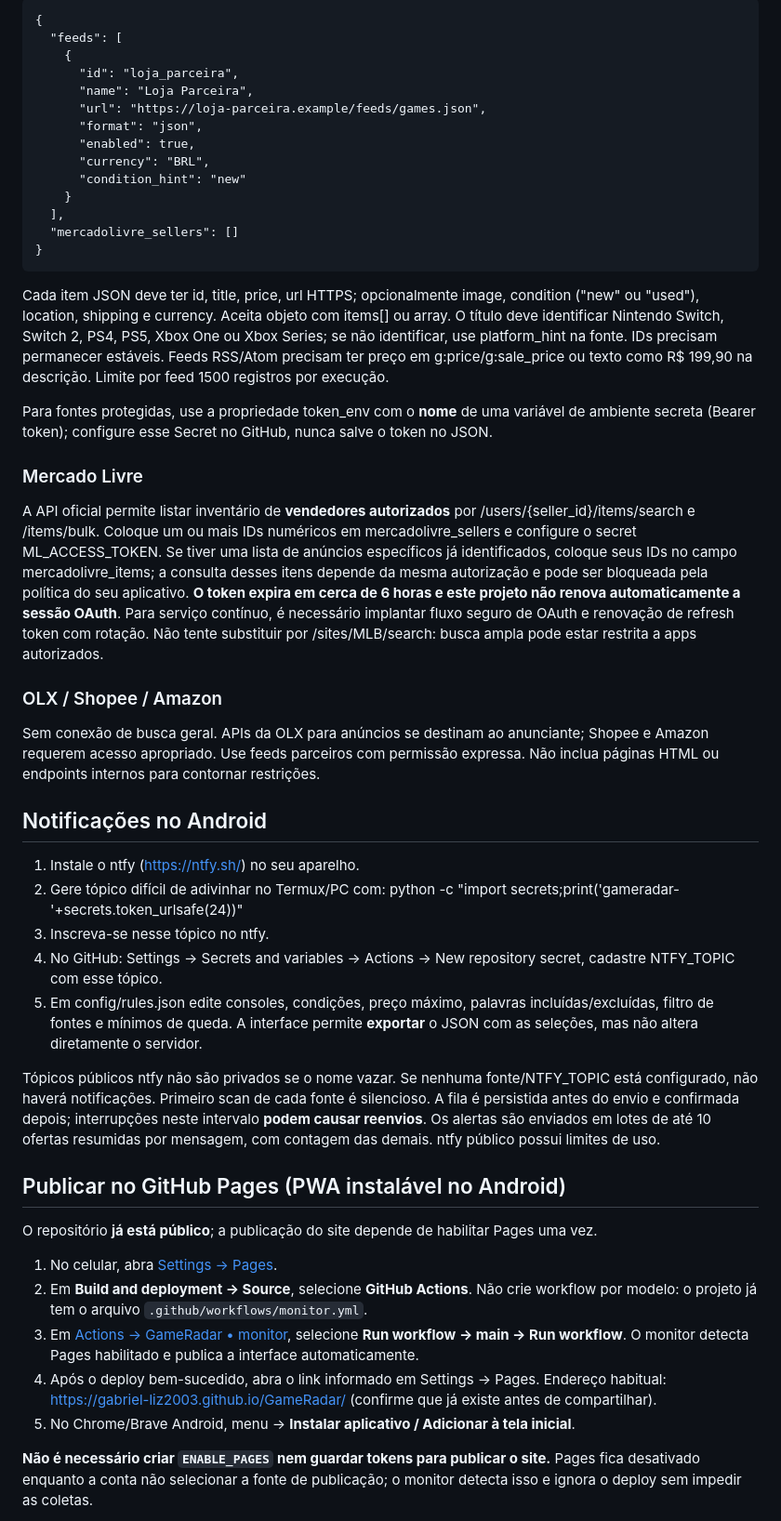
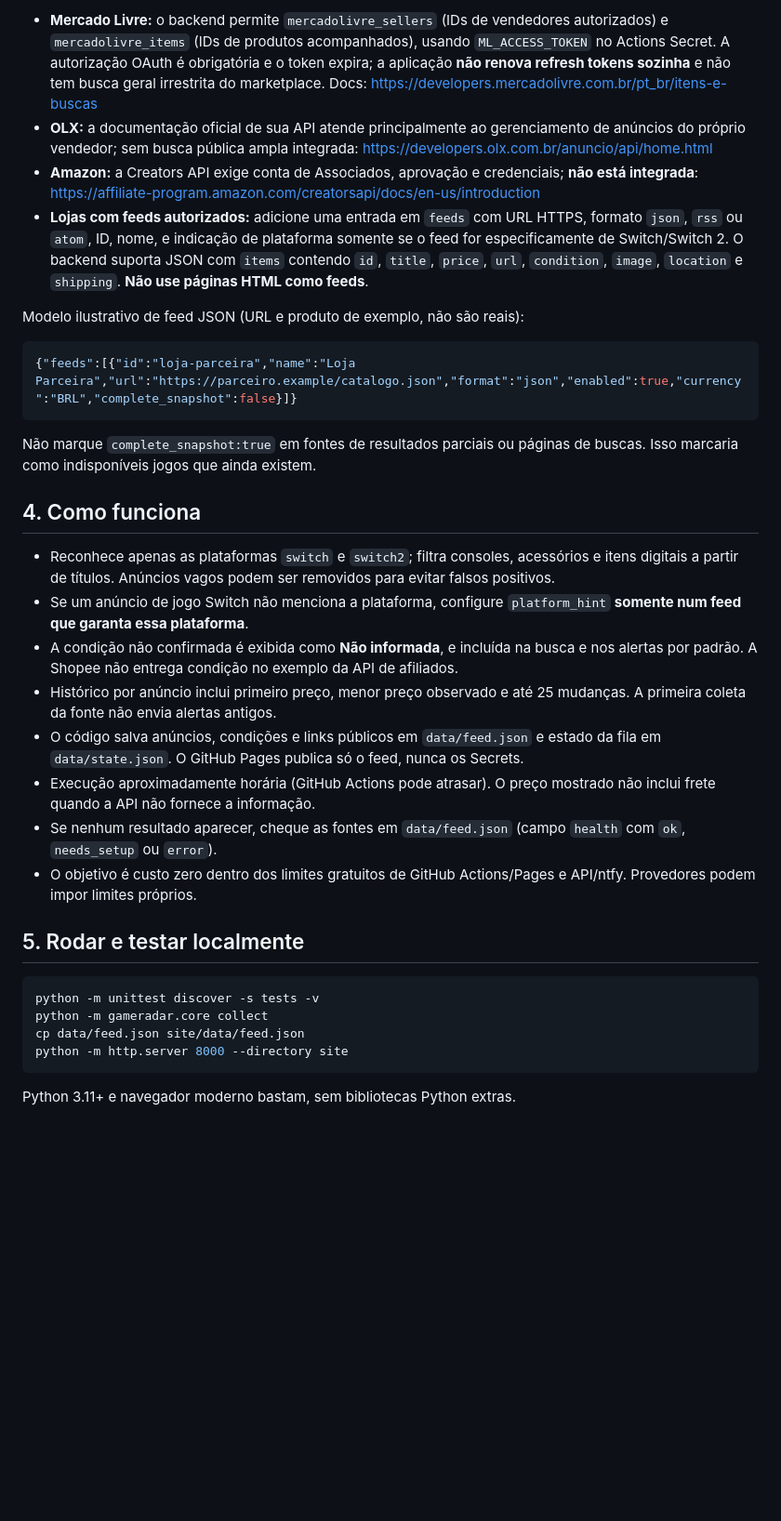
Before and after one commit to Gabriel-Liz2003/GameRadar, a Markdown page: README.md, the part around one of its changes. Shown at 93% size. Drawn GitHub-style; blank space fills up the shorter version.

```diff
--- a/README.md
+++ b/README.md
@@ -45,50 +51,36 @@ Edite config/sources.json. Exemplo de estrutura **não funcional**, apenas para
 
-    {
-      "feeds": [
-        {
-          "id": "loja_parceira",
-          "name": "Loja Parceira",
-          "url": "https://loja-parceira.example/feeds/games.json",
-          "format": "json",
-          "enabled": true,
-          "currency": "BRL",
-          "condition_hint": "new"
-        }
-      ],
-      "mercadolivre_sellers": []
-    }
+- **Mercado Livre:** o backend permite `mercadolivre_sellers` (IDs de vendedores autorizados) e `mercadolivre_items` (IDs de produtos acompanhados), usando `ML_ACCESS_TOKEN` no Actions Secret. A autorização OAuth é obrigatória e o token expira; a aplicação **não renova refresh tokens sozinha** e não tem busca geral irrestrita do marketplace. Docs: https://developers.mercadolivre.com.br/pt_br/itens-e-buscas
+- **OLX:** a documentação oficial de sua API atende principalmente ao gerenciamento de anúncios do próprio vendedor; sem busca pública ampla integrada: https://developers.olx.com.br/anuncio/api/home.html
+- **Amazon:** a Creators API exige conta de Associados, aprovação e credenciais; **não está integrada**: https://affiliate-program.amazon.com/creatorsapi/docs/en-us/introduction
+- **Lojas com feeds autorizados:** adicione uma entrada em `feeds` com URL HTTPS, formato `json`, `rss` ou `atom`, ID, nome, e indicação de plataforma somente se o feed for especificamente de Switch/Switch 2. O backend suporta JSON com `items` contendo `id`, `title`, `price`, `url`, `condition`, `image`, `location` e `shipping`. **Não use páginas HTML como feeds**.
 
-Cada item JSON deve ter id, title, price, url HTTPS; opcionalmente image, condition ("new" ou "used"), location, shipping e currency. Aceita objeto com items[] ou array. O título deve identificar Nintendo Switch, Switch 2, PS4, PS5, Xbox One ou Xbox Series; se não identificar, use platform_hint na fonte. IDs precisam permanecer estáveis. Feeds RSS/Atom precisam ter preço em g:price/g:sale_price ou texto como R$ 199,90 na descrição. Limite por feed 1500 registros por execução.
+Modelo ilustrativo de feed JSON (URL e produto de exemplo, não são reais):
 
-Para fontes protegidas, use a propriedade token_env com o **nome** de uma variável de ambiente secreta (Bearer token); configure esse Secret no GitHub, nunca salve o token no JSON.
+~~~json
+{"feeds":[{"id":"loja-parceira","name":"Loja Parceira","url":"https://parceiro.example/catalogo.json","format":"json","enabled":true,"currency":"BRL","complete_snapshot":false}]}
+~~~
 
-### Mercado Livre
+Não marque `complete_snapshot:true` em fontes de resultados parciais ou páginas de buscas. Isso marcaria como indisponíveis jogos que ainda existem.
 
-A API oficial permite listar inventário de **vendedores autorizados** por /users/{seller_id}/items/search e /items/bulk. Coloque um ou mais IDs numéricos em mercadolivre_sellers e configure o secret ML_ACCESS_TOKEN. Se tiver uma lista de anúncios específicos já identificados, coloque seus IDs no campo mercadolivre_items; a consulta desses itens depende da mesma autorização e pode ser bloqueada pela política do seu aplicativo. **O token expira em cerca de 6 horas e este projeto não renova automaticamente a sessão OAuth**. Para serviço contínuo, é necessário implantar fluxo seguro de OAuth e renovação de refresh token com rotação. Não tente substituir por /sites/MLB/search: busca ampla pode estar restrita a apps autorizados.
+## 4. Como funciona
 
-### OLX / Shopee / Amazon
+- Reconhece apenas as plataformas `switch` e `switch2`; filtra consoles, acessórios e itens digitais a partir de títulos. Anúncios vagos podem ser removidos para evitar falsos positivos.
+- Se um anúncio de jogo Switch não menciona a plataforma, configure `platform_hint` **somente num feed que garanta essa plataforma**.
+- A condição não confirmada é exibida como **Não informada**, e incluída na busca e nos alertas por padrão. A Shopee não entrega condição no exemplo da API de afiliados.
+- Histórico por anúncio inclui primeiro preço, menor preço observado e até 25 mudanças. A primeira coleta da fonte não envia alertas antigos.
+- O código salva anúncios, condições e links públicos em `data/feed.json` e estado da fila em `data/state.json`. O GitHub Pages publica só o feed, nunca os Secrets.
+- Execução aproximadamente horária (GitHub Actions pode atrasar). O preço mostrado não inclui frete quando a API não fornece a informação.
+- Se nenhum resultado aparecer, cheque as fontes em `data/feed.json` (campo `health` com `ok`, `needs_setup` ou `error`).
+- O objetivo é custo zero dentro dos limites gratuitos de GitHub Actions/Pages e API/ntfy. Provedores podem impor limites próprios.
 
-Sem conexão de busca geral. APIs da OLX para anúncios se destinam ao anunciante; Shopee e Amazon requerem acesso apropriado. Use feeds parceiros com permissão expressa. Não inclua páginas HTML ou endpoints internos para contornar restrições.
+## 5. Rodar e testar localmente
 
-## Notificações no Android
+~~~sh
+python -m unittest discover -s tests -v
+python -m gameradar.core collect
+cp data/feed.json site/data/feed.json
+python -m http.server 8000 --directory site
+~~~
 
-1. Instale o ntfy (https://ntfy.sh/) no seu aparelho.
-2. Gere tópico difícil de adivinhar no Termux/PC com: python -c "import secrets;print('gameradar-'+secrets.token_urlsafe(24))"
-3. Inscreva-se nesse tópico no ntfy.
-4. No GitHub: Settings → Secrets and variables → Actions → New repository secret, cadastre NTFY_TOPIC com esse tópico.
-5. Em config/rules.json edite consoles, condições, preço máximo, palavras incluídas/excluídas, filtro de fontes e mínimos de queda. A interface permite **exportar** o JSON com as seleções, mas não altera diretamente o servidor.
+Python 3.11+ e navegador moderno bastam, sem bibliotecas Python extras.
 
-Tópicos públicos ntfy não são privados se o nome vazar. Se nenhuma fonte/NTFY_TOPIC está configurado, não haverá notificações. Primeiro scan de cada fonte é silencioso. A fila é persistida antes do envio e confirmada depois; interrupções neste intervalo **podem causar reenvios**. Os alertas são enviados em lotes de até 10 ofertas resumidas por mensagem, com contagem das demais. ntfy público possui limites de uso.
-
-## Publicar no GitHub Pages (PWA instalável no Android)
-
-O repositório **já está público**; a publicação do site depende de habilitar Pages uma vez.
-
-1. No celular, abra [Settings → Pages](https://github.com/Gabriel-Liz2003/GameRadar/settings/pages).
-2. Em **Build and deployment → Source**, selecione **GitHub Actions**. Não crie workflow por modelo: o projeto já tem o arquivo `.github/workflows/monitor.yml`.
-3. Em [Actions → GameRadar • monitor](https://github.com/Gabriel-Liz2003/GameRadar/actions/workflows/monitor.yml), selecione **Run workflow → main → Run workflow**. O monitor detecta Pages habilitado e publica a interface automaticamente.
-4. Após o deploy bem-sucedido, abra o link informado em Settings → Pages. Endereço habitual: https://gabriel-liz2003.github.io/GameRadar/ (confirme que já existe antes de compartilhar).
-5. No Chrome/Brave Android, menu → **Instalar aplicativo / Adicionar à tela inicial**.
-
-**Não é necessário criar `ENABLE_PAGES` nem guardar tokens para publicar o site.** Pages fica desativado enquanto a conta não selecionar a fonte de publicação; o monitor detecta isso e ignora o deploy sem impedir as coletas.
-
```
Also changed, not shown: other parts of README.md (+36 -43 lines).
